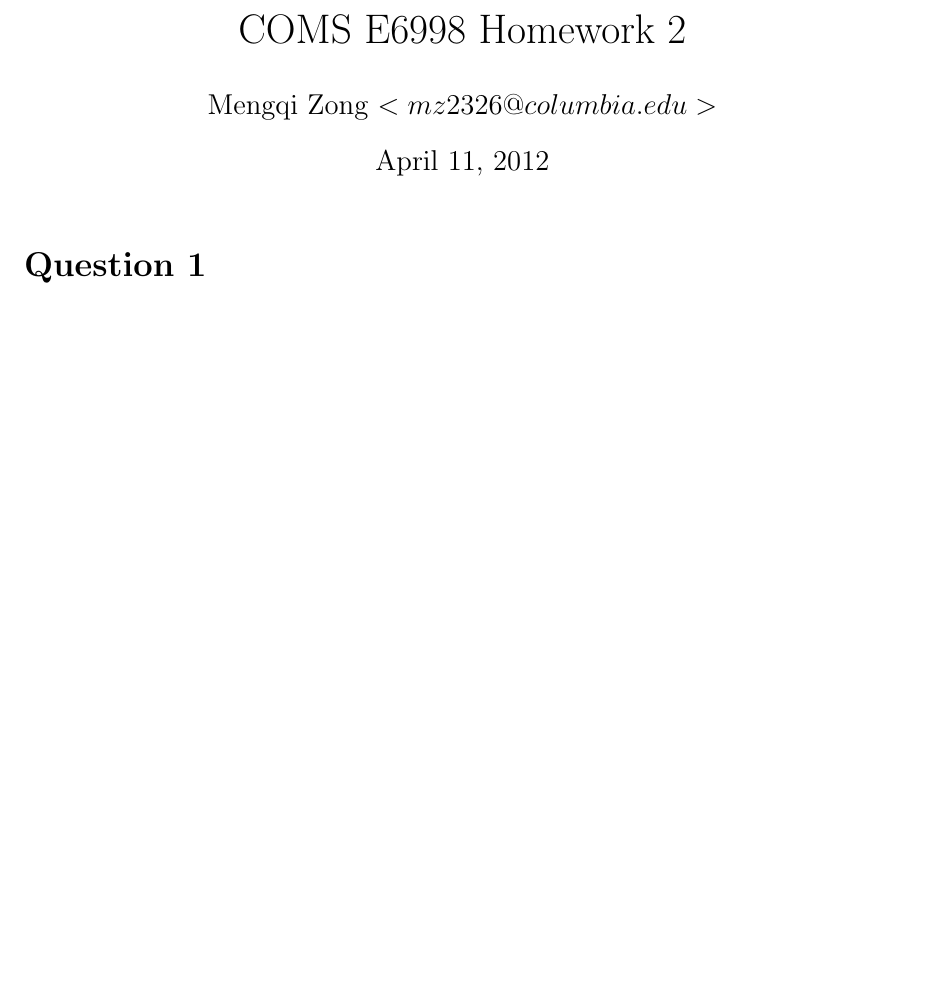
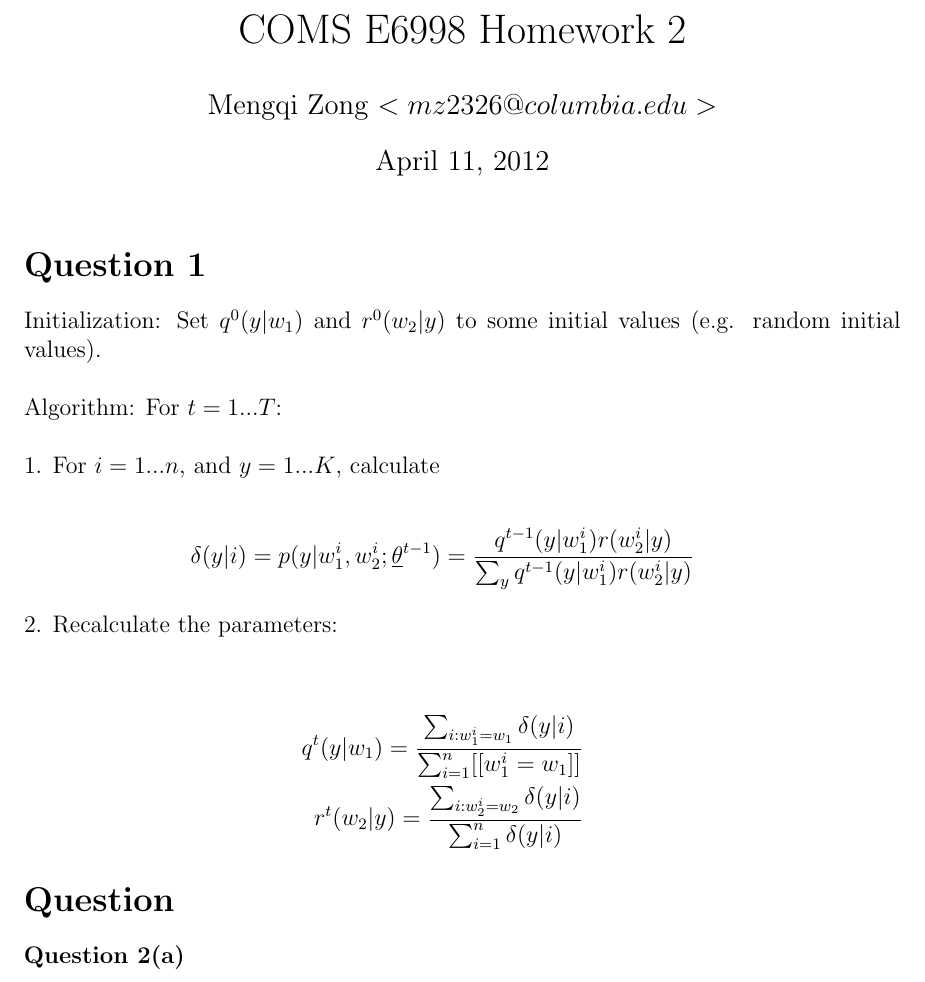
Before and after one commit to Jiaza492/LaTeX, a LaTeX document (comse6998-hmwk2/hmwk2.tex): part of the page, cut so that both start at the same text, the shorter picture padded with empty space. Compiled offline with LaTeX, dvips and Ghostscript.

Commit message:
nlp hmwk2 - p1 finished

```diff
--- a/comse6998-hmwk2/hmwk2.tex
+++ b/comse6998-hmwk2/hmwk2.tex
@@ -22,6 +22,36 @@
 
 \section*{Question 1}
 
+Initialization: Set $q^0(y|w_1)$ and $r^0(w_2|y)$ to some initial
+values (e.g. random initial values). \\
+
+Algorithm: For $t = 1...T$: \\
+
+1. For $i = 1...n$, and $y = 1...K$, calculate
+
+\begin{eqnarray*}
+\delta(y|i)
+= p(y|w^i_1, w^i_2; \underline {\theta}^{t-1})
+= \frac {q^{t-1}(y|w^i_1) r(w^i_2|y)}
+{\sum_y {q^{t-1}(y|w^i_1) r(w^i_2|y)}}
+\end{eqnarray*}
+
+2. Recalculate the parameters: \\
+
+\begin{eqnarray*}
+q^t(y|w_1) = \frac {\sum_{i:w^i_1 = w_1} \delta (y|i)}
+{\sum^n_{i=1} [[w^i_1 = w_1]]} \\
+r^t(w_2|y) = \frac {\sum_{i:w^i_2 = w_2} \delta (y|i)}
+{\sum^n_{i=1} \delta (y|i)}
+\end{eqnarray*}
+
+\section*{Question}
+
+\bf {Question 2(a)} \\
+
+
+
+
 
 
 \end{document}
```
